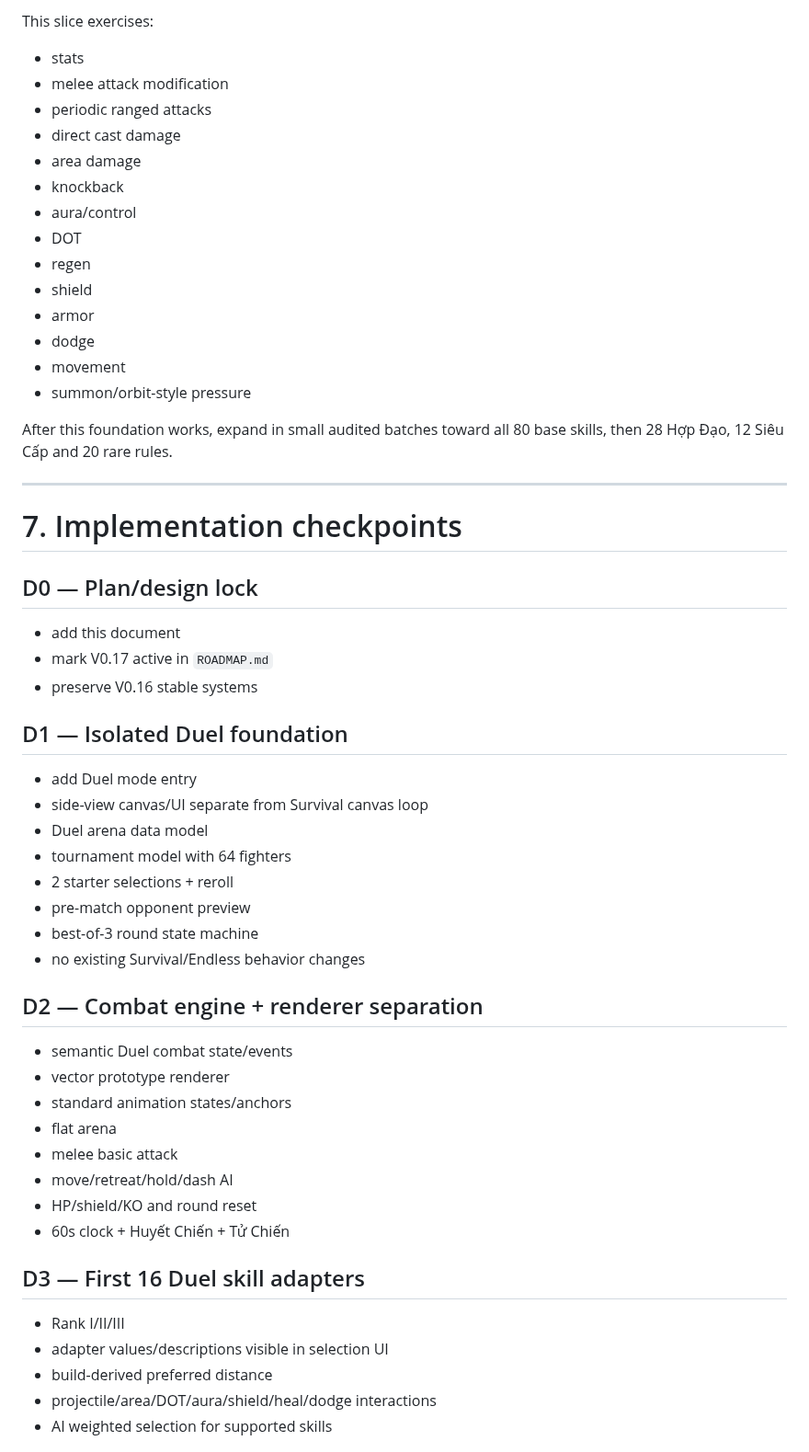
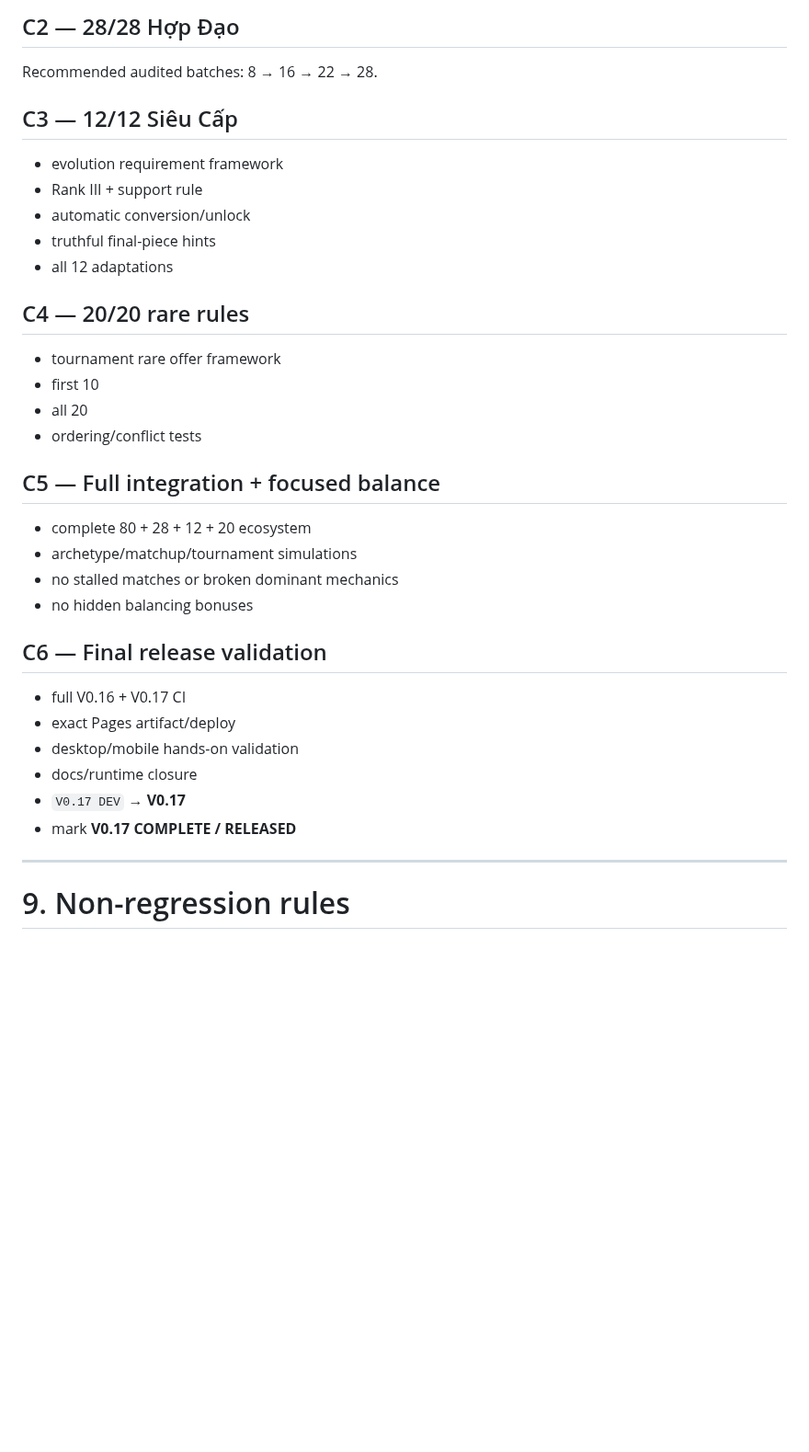
Before and after one commit to VGpro9X/auto-battle-roguelite, a Markdown page: V017_DUEL_ARENA_PLAN.md, the part around one of its changes. Shown at 92% size. GitHub-like rendering; blank space fills up the shorter version.

Commit message:
Docs: align V0.17 design contract with locked completion scope

```diff
--- a/V017_DUEL_ARENA_PLAN.md
+++ b/V017_DUEL_ARENA_PLAN.md
@@ -265,55 +305,35 @@ Initial target: **16 existing base skill identities**, chosen to cover the major
 
-This slice exercises:
-- stats
-- melee attack modification
-- periodic ranged attacks
-- direct cast damage
-- area damage
-- knockback
-- aura/control
-- DOT
-- regen
-- shield
-- armor
-- dodge
-- movement
-- summon/orbit-style pressure
+## C2 — 28/28 Hợp Đạo
+Recommended audited batches: 8 → 16 → 22 → 28.
 
-After this foundation works, expand in small audited batches toward all 80 base skills, then 28 Hợp Đạo, 12 Siêu Cấp and 20 rare rules.
+## C3 — 12/12 Siêu Cấp
+- evolution requirement framework
+- Rank III + support rule
+- automatic conversion/unlock
+- truthful final-piece hints
+- all 12 adaptations
+
+## C4 — 20/20 rare rules
+- tournament rare offer framework
+- first 10
+- all 20
+- ordering/conflict tests
+
+## C5 — Full integration + focused balance
+- complete 80 + 28 + 12 + 20 ecosystem
+- archetype/matchup/tournament simulations
+- no stalled matches or broken dominant mechanics
+- no hidden balancing bonuses
+
+## C6 — Final release validation
+- full V0.16 + V0.17 CI
+- exact Pages artifact/deploy
+- desktop/mobile hands-on validation
+- docs/runtime closure
+- `V0.17 DEV` → **V0.17**
+- mark **V0.17 COMPLETE / RELEASED**
 
 ---
 
-# 7. Implementation checkpoints
+# 9. Non-regression rules
 
-## D0 — Plan/design lock
-- add this document
-- mark V0.17 active in `ROADMAP.md`
-- preserve V0.16 stable systems
-
-## D1 — Isolated Duel foundation
-- add Duel mode entry
-- side-view canvas/UI separate from Survival canvas loop
-- Duel arena data model
-- tournament model with 64 fighters
-- 2 starter selections + reroll
-- pre-match opponent preview
-- best-of-3 round state machine
-- no existing Survival/Endless behavior changes
-
-## D2 — Combat engine + renderer separation
-- semantic Duel combat state/events
-- vector prototype renderer
-- standard animation states/anchors
-- flat arena
-- melee basic attack
-- move/retreat/hold/dash AI
-- HP/shield/KO and round reset
-- 60s clock + Huyết Chiến + Tử Chiến
-
-## D3 — First 16 Duel skill adapters
-- Rank I/II/III
-- adapter values/descriptions visible in selection UI
-- build-derived preferred distance
-- projectile/area/DOT/aura/shield/heal/dodge interactions
-- AI weighted selection for supported skills
-
```
Also changed, not shown: other parts of V017_DUEL_ARENA_PLAN.md (+200 -183 lines).
